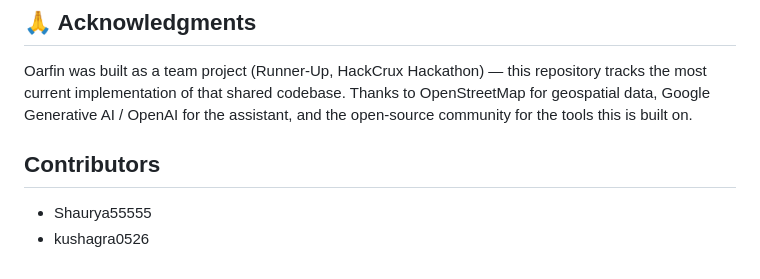
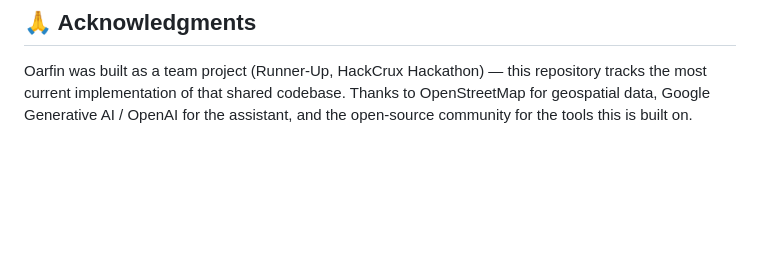
Before and after one commit to Shaurya55555/Oarfin, a Markdown page: README.md, the part around the change. GitHub-like rendering; blank space fills up the shorter version.

Commit message:
Remove contributors section from README

```diff
--- a/README.md
+++ b/README.md
@@ -147,7 +147,3 @@ All APIs have error handling and CORS protection. The server's SQLite database b
 ## 🙏 Acknowledgments
 
 Oarfin was built as a team project (Runner-Up, HackCrux Hackathon) — this repository tracks the most current implementation of that shared codebase. Thanks to OpenStreetMap for geospatial data, Google Generative AI / OpenAI for the assistant, and the open-source community for the tools this is built on.
-
-## Contributors
-- Shaurya55555
-- kushagra0526
```
